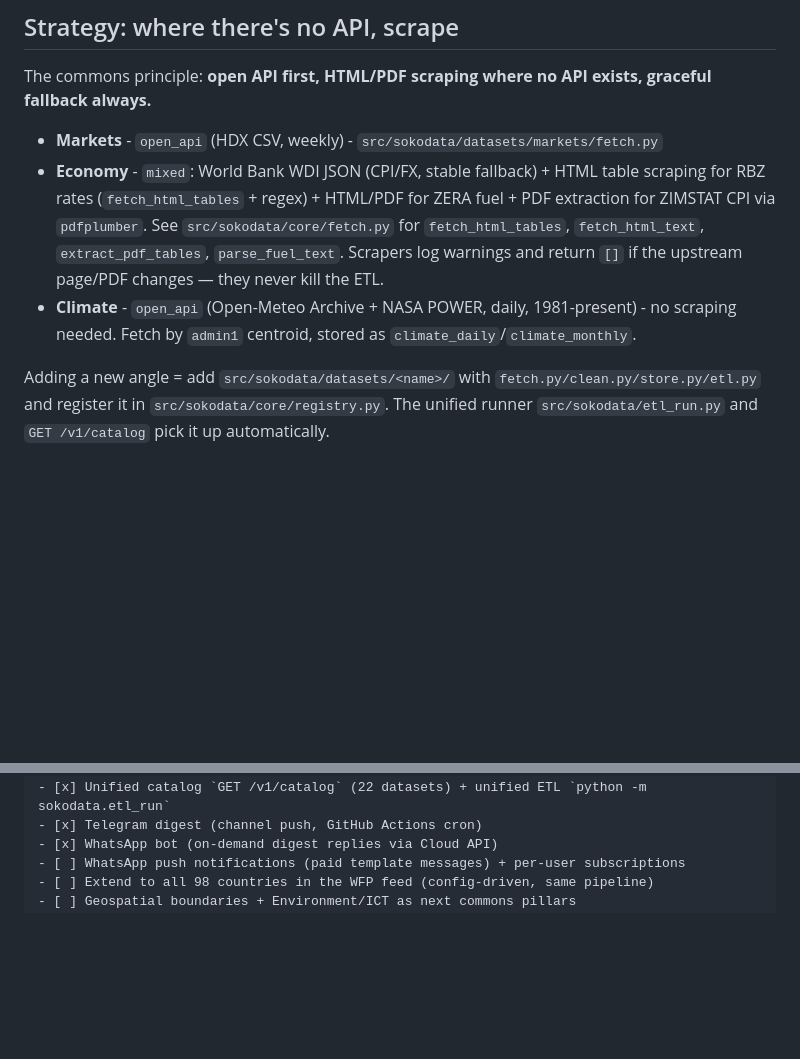
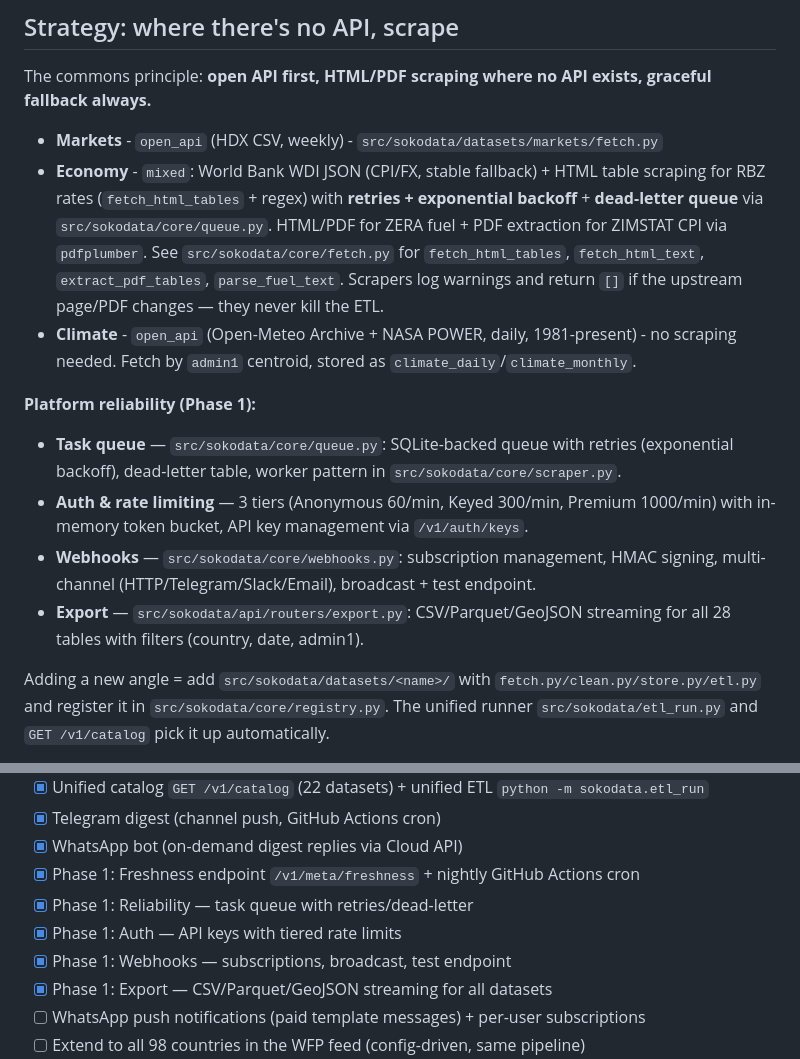
Before and after one commit to alfredshingai/SokoData, a Markdown page: README.md, 2 parts joined by grey strips. Rendered like a GitHub page; blank space fills up the shorter version.

```diff
--- a/README.md
+++ b/README.md
@@ -176,8 +222,14 @@ To reuse already-downloaded CSVs: `python -m sokodata.datasets.markets.etl --ski
 The commons principle: **open API first, HTML/PDF scraping where no API exists, graceful fallback always.**
 
 *   **Markets** - `open_api` (HDX CSV, weekly) - `src/sokodata/datasets/markets/fetch.py`
-*   **Economy** - `mixed`: World Bank WDI JSON (CPI/FX, stable fallback) + HTML table scraping for RBZ rates (`fetch_html_tables` + regex) + HTML/PDF for ZERA fuel + PDF extraction for ZIMSTAT CPI via `pdfplumber`. See `src/sokodata/core/fetch.py` for `fetch_html_tables`, `fetch_html_text`, `extract_pdf_tables`, `parse_fuel_text`. Scrapers log warnings and return `[]` if the upstream page/PDF changes — they never kill the ETL.
+*   **Economy** - `mixed`: World Bank WDI JSON (CPI/FX, stable fallback) + HTML table scraping for RBZ rates (`fetch_html_tables` + regex) with **retries + exponential backoff** + **dead-letter queue** via `src/sokodata/core/queue.py`. HTML/PDF for ZERA fuel + PDF extraction for ZIMSTAT CPI via `pdfplumber`. See `src/sokodata/core/fetch.py` for `fetch_html_tables`, `fetch_html_text`, `extract_pdf_tables`, `parse_fuel_text`. Scrapers log warnings and return `[]` if the upstream page/PDF changes — they never kill the ETL.
 *   **Climate** - `open_api` (Open-Meteo Archive + NASA POWER, daily, 1981-present) - no scraping needed. Fetch by `admin1` centroid, stored as `climate_daily`/`climate_monthly`.
+
+**Platform reliability (Phase 1):**
+*   **Task queue** — `src/sokodata/core/queue.py`: SQLite-backed queue with retries (exponential backoff), dead-letter table, worker pattern in `src/sokodata/core/scraper.py`.
+*   **Auth & rate limiting** — 3 tiers (Anonymous 60/min, Keyed 300/min, Premium 1000/min) with in-memory token bucket, API key management via `/v1/auth/keys`.
+*   **Webhooks** — `src/sokodata/core/webhooks.py`: subscription management, HMAC signing, multi-channel (HTTP/Telegram/Slack/Email), broadcast + test endpoint.
+*   **Export** — `src/sokodata/api/routers/export.py`: CSV/Parquet/GeoJSON streaming for all 28 tables with filters (country, date, admin1).
 
 Adding a new angle = add `src/sokodata/datasets/<name>/` with `fetch.py/clean.py/store.py/etl.py` and register it in `src/sokodata/core/registry.py`. The unified runner `src/sokodata/etl_run.py` and `GET /v1/catalog` pick it up automatically.
 
@@ -276,6 +339,11 @@ Data: [World Food Programme Price Database via HDX](https://data.humdata.org/dat
 - [x] Unified catalog `GET /v1/catalog` (22 datasets) + unified ETL `python -m sokodata.etl_run`
 - [x] Telegram digest (channel push, GitHub Actions cron)
 - [x] WhatsApp bot (on-demand digest replies via Cloud API)
+- [x] Phase 1: Freshness endpoint `/v1/meta/freshness` + nightly GitHub Actions cron
+- [x] Phase 1: Reliability — task queue with retries/dead-letter
+- [x] Phase 1: Auth — API keys with tiered rate limits
+- [x] Phase 1: Webhooks — subscriptions, broadcast, test endpoint
+- [x] Phase 1: Export — CSV/Parquet/GeoJSON streaming for all datasets
 - [ ] WhatsApp push notifications (paid template messages) + per-user subscriptions
 - [ ] Extend to all 98 countries in the WFP feed (config-driven, same pipeline)
 - [ ] Geospatial boundaries + Environment/ICT as next commons pillars
```
Also changed, not shown: other parts of README.md (+63 -6 lines).
